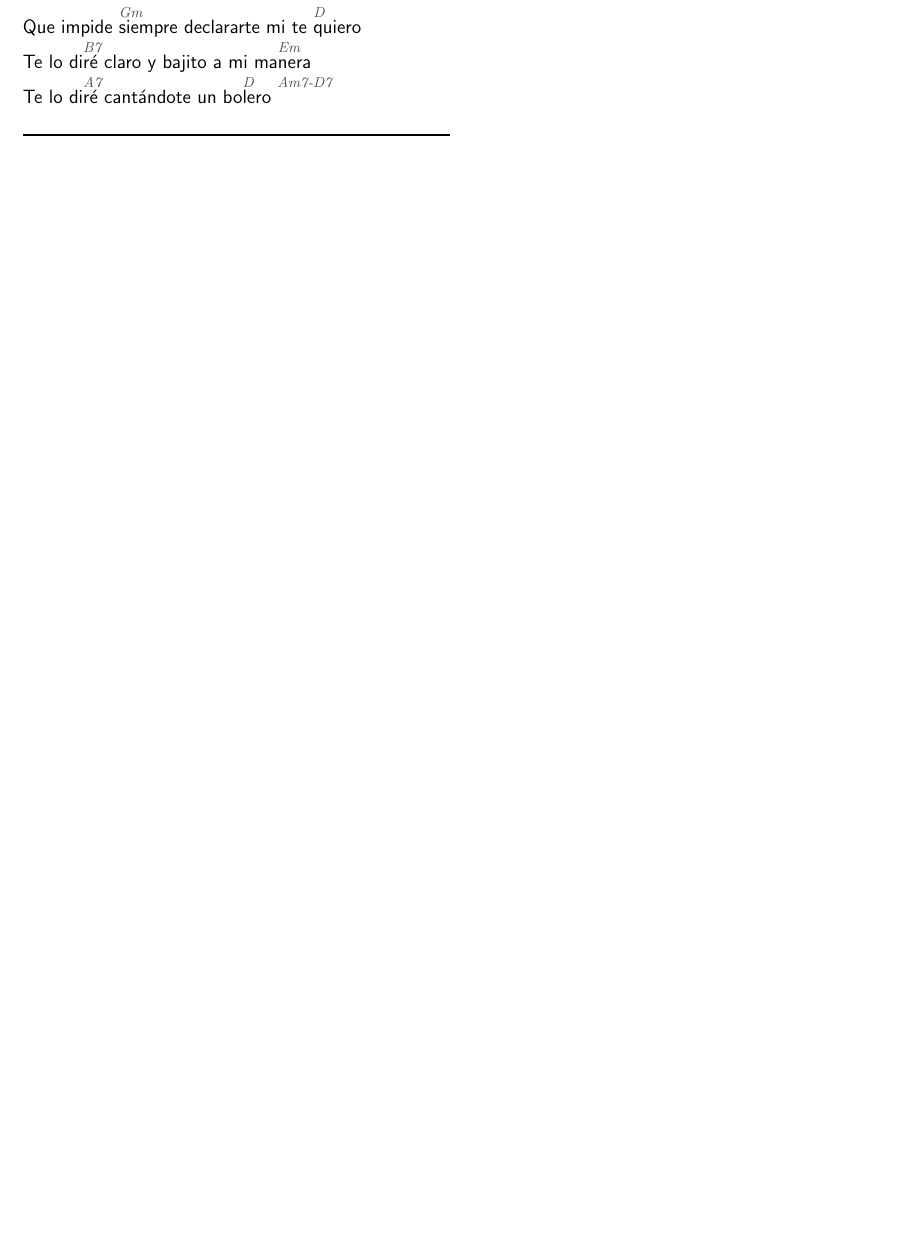
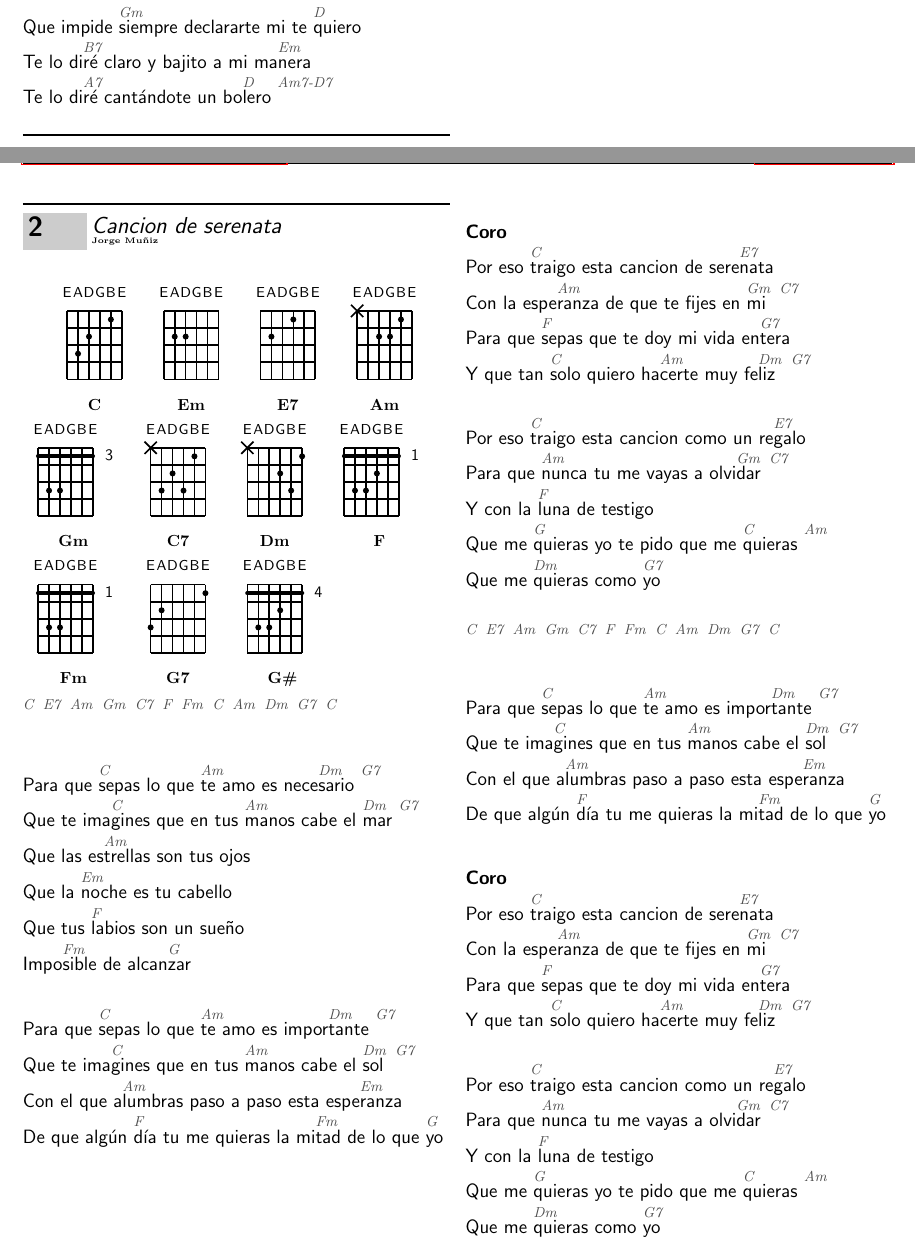
Before and after one commit to SrChach/Cancionero_Tuna_Escom, a LaTeX document (main.tex, which reads src/C/cancion_de_serenata/cabe_el_sol.tex, src/C/cancion_de_serenata/instrumental.tex, src/C/cancion_de_serenata/main.tex): part of page 3 of 17 before the commit and two parts of pages 3 and 4 of 19 after it, the two joined at a grey line, cut so that both start at the same text, the shorter picture padded with empty space. Compiled offline with pdfLaTeX.

Commit message:
FEATURE: Added "Cancion de serenata"

```diff
--- /dev/null
+++ b/src/C/cancion_de_serenata/cabe_el_sol.tex
@@ -0,0 +1,8 @@
+%%novalidate
+
+\beginverse
+    Para que \[C]sepas lo que \[Am]te amo es impor\[Dm]tante \[G7]
+    Que te ima\[C]gines que en tus \[Am]manos cabe el \[Dm]sol \[G7]
+    Con el que a\[Am]lumbras paso a paso esta espe\[Em]ranza
+    De que algún \[F]día tu me quieras la mi\[Fm]tad de lo que \[G]yo
+\endverse
--- /dev/null
+++ b/src/C/cancion_de_serenata/instrumental.tex
@@ -0,0 +1,5 @@
+%%novalidate
+
+\beginverse
+    \[C] \[E7] \[Am] \[Gm] \[C7] \[F] \[Fm] \[C] \[Am] \[Dm] \[G7] \[C]
+\endverse
--- a/src/C/cancion_de_serenata/main.tex
+++ b/src/C/cancion_de_serenata/main.tex
@@ -0,0 +1,14 @@
+%%novalidate
+
+\beginsong{Cancion de serenata}[by={Jorge Muñiz}]
+    \usebox{\C} \usebox{\Em} \usebox{\EVII} \usebox{\Am} \usebox{\Gm} \usebox{\CVII} \usebox{\Dm} \usebox{\F} \usebox{\Fm} \usebox{\GVII} \usebox{\GSus}
+
+    \input{src/C/cancion_de_serenata/instrumental}
+
+    \beginverse
+        Para que \[C]sepas lo que \[Am]te amo es nece\[Dm]sario \[G7]
+        Que te ima\[C]gines que en tus \[Am]manos cabe el \[Dm]mar \[G7]
+        Que las es\[Am]trellas son tus ojos
+        Que la \[Em]noche es tu cabello
+        Que tus \[F]labios son un sueño
+        Impo\[Fm]sible de alcan\[G]zar
@@ -0,0 +29,5 @@
+    \endverse
+
+\endsong
+
+\scleardpage
--- /dev/null
+++ b/src/C/cancion_de_serenata/por_eso.tex
@@ -0,0 +1,16 @@
+%%novalidate
+
+\beginverse{\textbf{Coro}}
+    Por eso \[C]traigo esta cancion de sere\[E7]nata
+    Con la espe\[Am]ranza de que te fijes en \[Gm]mi \[C7]
+    Para que \[F]sepas que te doy mi vida en\[G7]tera
+    Y que tan \[C]solo quiero ha\[Am]certe muy fe\[Dm]liz \[G7]
+\endverse
+
+\beginverse
+    Por eso \[C]traigo esta cancion como un re\[E7]galo
+    Para que \[Am]nunca tu me vayas a olvi\[Gm]dar \[C7]
+    Y con la \[F]luna de testigo
+    Que me \[G]quieras yo te  pido que me \[C]quieras \[Am]
+    Que me \[Dm]quieras como \[G7]yo
+\endverse
```
Also changed, not shown: config/catalogo_acordes.sty (+11 -1 lines), main.tex (+1 -0 lines), src/E/el_toro_enamorado_de_la_luna/main.tex (+5 -0 lines), src/L/la_copla_del_rondador/main.tex (+2 -0 lines), src/L/la_copla_del_rondador/musical/instrumental.tex (+1 -1 lines), src/L/la_copla_del_rondador/musical/nota_bajeo.tex (added, +19 -0 lines), src/L/la_copla_del_rondador/musical/bajeo_instrumental.tex (renamed from src/L/la_copla_del_rondador/musical/bajeos.tex), src/C/cancion_de_serenata/main.tex (14 more changed lines).
